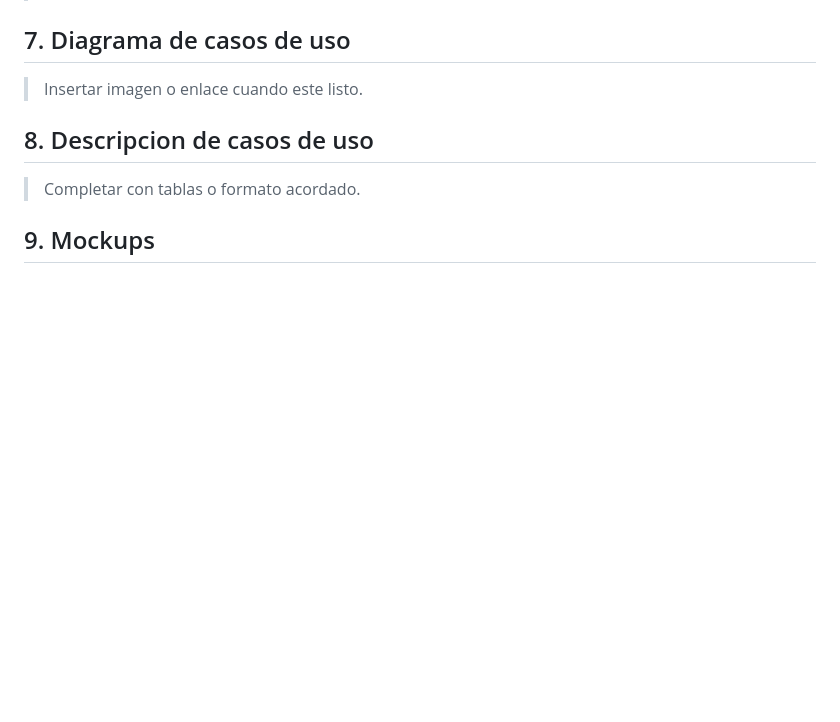
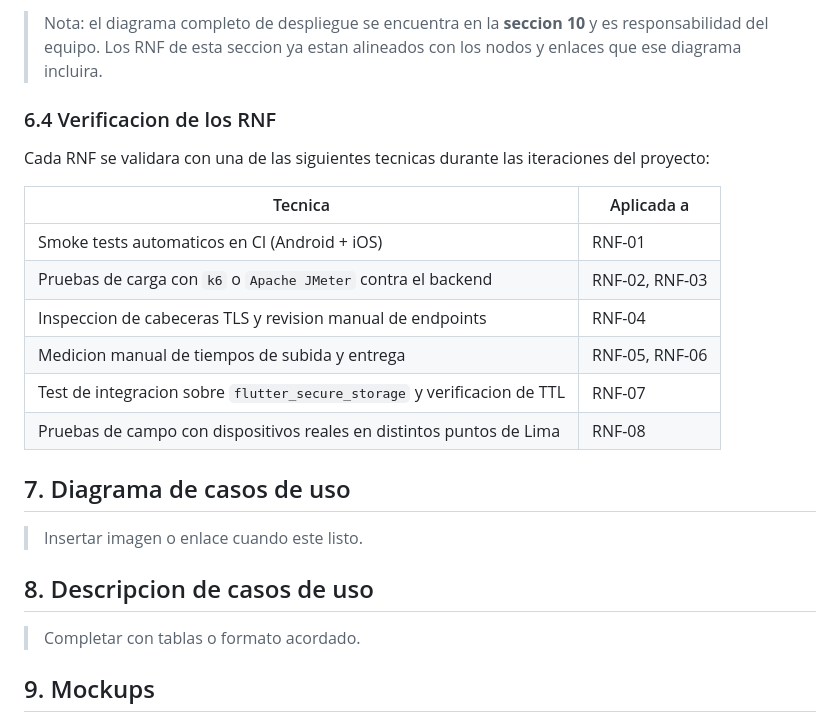
Before and after one commit to jeffangeloss/ReportaYA-Front, a Markdown page: README.md, the part around one of its changes. GitHub-like rendering; blank space fills up the shorter version.

```diff
--- a/README.md
+++ b/README.md
@@ -338,3 +391,19 @@ Este comando descarga o actualiza las dependencias y regenera `pubspec.lock`, qu
+> Nota: el diagrama completo de despliegue se encuentra en la **seccion 10** y es responsabilidad del equipo. Los RNF de esta seccion ya estan alineados con los nodos y enlaces que ese diagrama incluira.
+
+### 6.4 Verificacion de los RNF
+
+Cada RNF se validara con una de las siguientes tecnicas durante las iteraciones del proyecto:
+
+| Tecnica | Aplicada a |
+|---|---|
+| Smoke tests automaticos en CI (Android + iOS) | RNF-01 |
+| Pruebas de carga con `k6` o `Apache JMeter` contra el backend | RNF-02, RNF-03 |
+| Inspeccion de cabeceras TLS y revision manual de endpoints | RNF-04 |
+| Medicion manual de tiempos de subida y entrega | RNF-05, RNF-06 |
+| Test de integracion sobre `flutter_secure_storage` y verificacion de TTL | RNF-07 |
+| Pruebas de campo con dispositivos reales en distintos puntos de Lima | RNF-08 |
+
+
 
 ## 7. Diagrama de casos de uso
 > Insertar imagen o enlace cuando este listo.
```
Also changed, not shown: other parts of README.md (+54 -1 lines).
